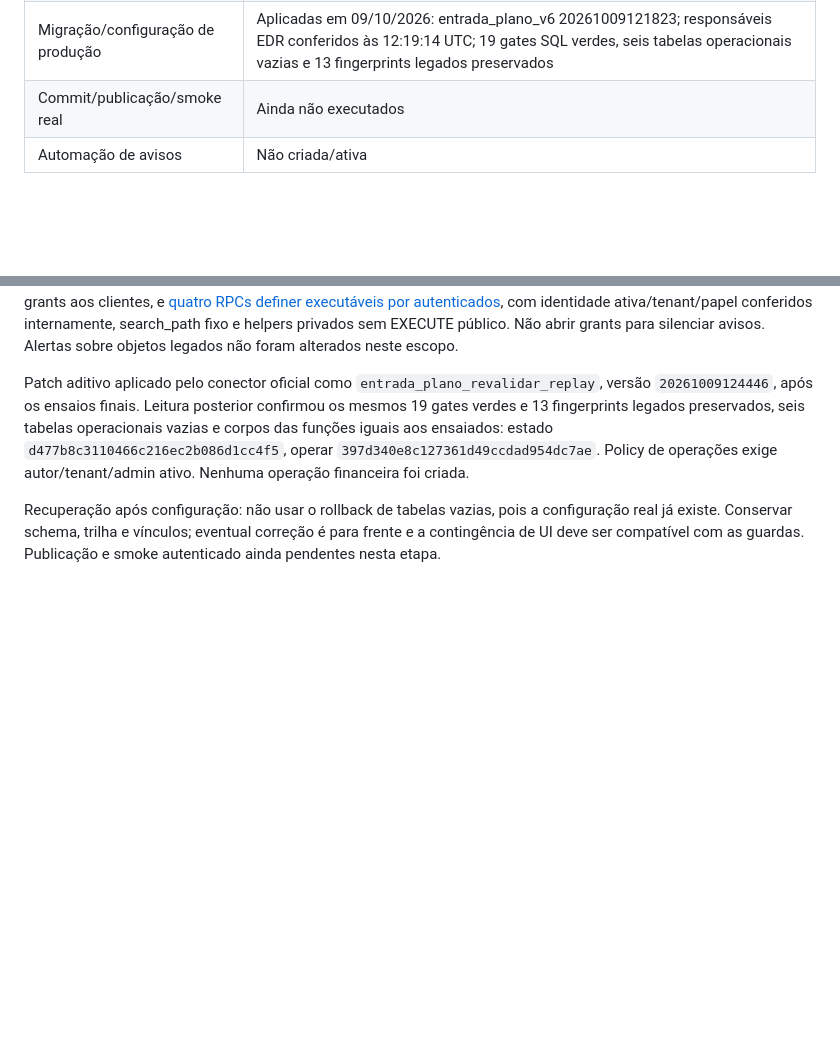
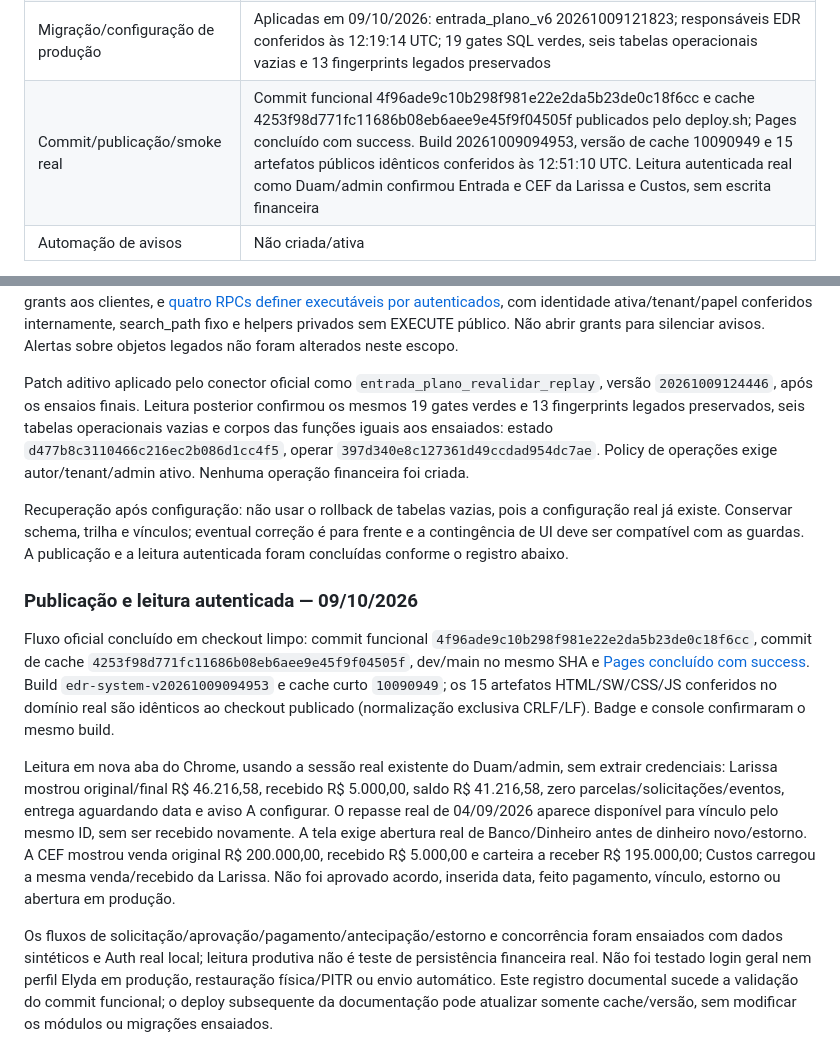
Before and after one commit to Duamrt/edr-system, a Markdown page: docs/ENTRADA-CLIENTE.md, 2 parts joined by grey strips. Drawn GitHub-style; blank space fills up the shorter version.

Commit message:
docs: registrar validação real e recuperação do plano de entrada

```diff
--- a/docs/ENTRADA-CLIENTE.md
+++ b/docs/ENTRADA-CLIENTE.md
@@ -425,7 +425,7 @@ Para contingência do aplicativo, não voltar cegamente a uma UI antiga que desc
 | Obras/CEF e transporte | 17/17 casos locais e 1/1 Chromium relacionado passaram; carteira vigente líquida, troca de identidade/obra e consultas concorrentes; sbGet/sbGetAll e fetch reais locais recusam HTTP 200 com objeto e falha após página válida, sem saldo parcial confirmado. O fallback legado sem modo estrito foi preservado |
 | Auth real local | 16/16 HTTP (15 casos mais agrupador) e 9/9 UI (8 casos mais agrupador) passaram em 09/10/2026 sobre as fontes finais, zero falhas/ignorados; GoTrue/PostgREST e PostgreSQL 17.6 reais, somente 127.0.0.1. Inclui Elyda solicita, Duam aprova, parcial/estorno proporcional, clique duplo/replay, revisão concorrente, RLS/tenant e terceiro negado. Tela geral de login e produção não testadas |
 | Migração/configuração de produção | Aplicadas em 09/10/2026: entrada_plano_v6 20261009121823; responsáveis EDR conferidos às 12:19:14 UTC; 19 gates SQL verdes, seis tabelas operacionais vazias e 13 fingerprints legados preservados |
-| Commit/publicação/smoke real | Ainda não executados |
+| Commit/publicação/smoke real | Commit funcional 4f96ade9c10b298f981e22e2da5b23de0c18f6cc e cache 4253f98d771fc11686b08eb6aee9e45f9f04505f publicados pelo deploy.sh; Pages concluído com success. Build 20261009094953, versão de cache 10090949 e 15 artefatos públicos idênticos conferidos às 12:51:10 UTC. Leitura autenticada real como Duam/admin confirmou Entrada e CEF da Larissa e Custos, sem escrita financeira |
 | Automação de avisos | Não criada/ativa |
 
 Comando do cálculo: `EDR_PREVIA_V6` aponta para a fonte recuperada fora do repositório, seguido de `node --test tests/entrada-plano-calc.test.js`. Sem essa referência, somente o caso comparativo é explicitamente ignorado; isso não deve ser apresentado como comparação executada.
@@ -442,4 +442,11 @@ O advisor apontou somente controles intencionais nos objetos novos: [configuraç
 
 Patch aditivo aplicado pelo conector oficial como `entrada_plano_revalidar_replay`, versão `20261009124446`, após os ensaios finais. Leitura posterior confirmou os mesmos 19 gates verdes e 13 fingerprints legados preservados, seis tabelas operacionais vazias e corpos das funções iguais aos ensaiados: estado `d477b8c3110466c216ec2b086d1cc4f5`, operar `397d340e8c127361d49ccdad954dc7ae`. Policy de operações exige autor/tenant/admin ativo. Nenhuma operação financeira foi criada.
 
-Recuperação após configuração: não usar o rollback de tabelas vazias, pois a configuração real já existe. Conservar schema, trilha e vínculos; eventual correção é para frente e a contingência de UI deve ser compatível com as guardas. Publicação e smoke autenticado ainda pendentes nesta etapa.
+Recuperação após configuração: não usar o rollback de tabelas vazias, pois a configuração real já existe. Conservar schema, trilha e vínculos; eventual correção é para frente e a contingência de UI deve ser compatível com as guardas. A publicação e a leitura autenticada foram concluídas conforme o registro abaixo.
+### Publicação e leitura autenticada — 09/10/2026
+
+Fluxo oficial concluído em checkout limpo: commit funcional `4f96ade9c10b298f981e22e2da5b23de0c18f6cc`, commit de cache `4253f98d771fc11686b08eb6aee9e45f9f04505f`, dev/main no mesmo SHA e [Pages concluído com success](https://github.com/Duamrt/edr-system/actions/runs/37932642086). Build `edr-system-v20261009094953` e cache curto `10090949`; os 15 artefatos HTML/SW/CSS/JS conferidos no domínio real são idênticos ao checkout publicado (normalização exclusiva CRLF/LF). Badge e console confirmaram o mesmo build.
+
+Leitura em nova aba do Chrome, usando a sessão real existente do Duam/admin, sem extrair credenciais: Larissa mostrou original/final R$ 46.216,58, recebido R$ 5.000,00, saldo R$ 41.216,58, zero parcelas/solicitações/eventos, entrega aguardando data e aviso A configurar. O repasse real de 04/09/2026 aparece disponível para vínculo pelo mesmo ID, sem ser recebido novamente. A tela exige abertura real de Banco/Dinheiro antes de dinheiro novo/estorno. A CEF mostrou venda original R$ 200.000,00, recebido R$ 5.000,00 e carteira a receber R$ 195.000,00; Custos carregou a mesma venda/recebido da Larissa. Não foi aprovado acordo, inserida data, feito pagamento, vínculo, estorno ou abertura em produção.
+
+Os fluxos de solicitação/aprovação/pagamento/antecipação/estorno e concorrência foram ensaiados com dados sintéticos e Auth real local; leitura produtiva não é teste de persistência financeira real. Não foi testado login geral nem perfil Elyda em produção, restauração física/PITR ou envio automático. Este registro documental sucede a validação do commit funcional; o deploy subsequente da documentação pode atualizar somente cache/versão, sem modificar os módulos ou migrações ensaiados.
```
Also changed, not shown: docs/EDR-EXECUCAO.md (+1 -1 lines).
